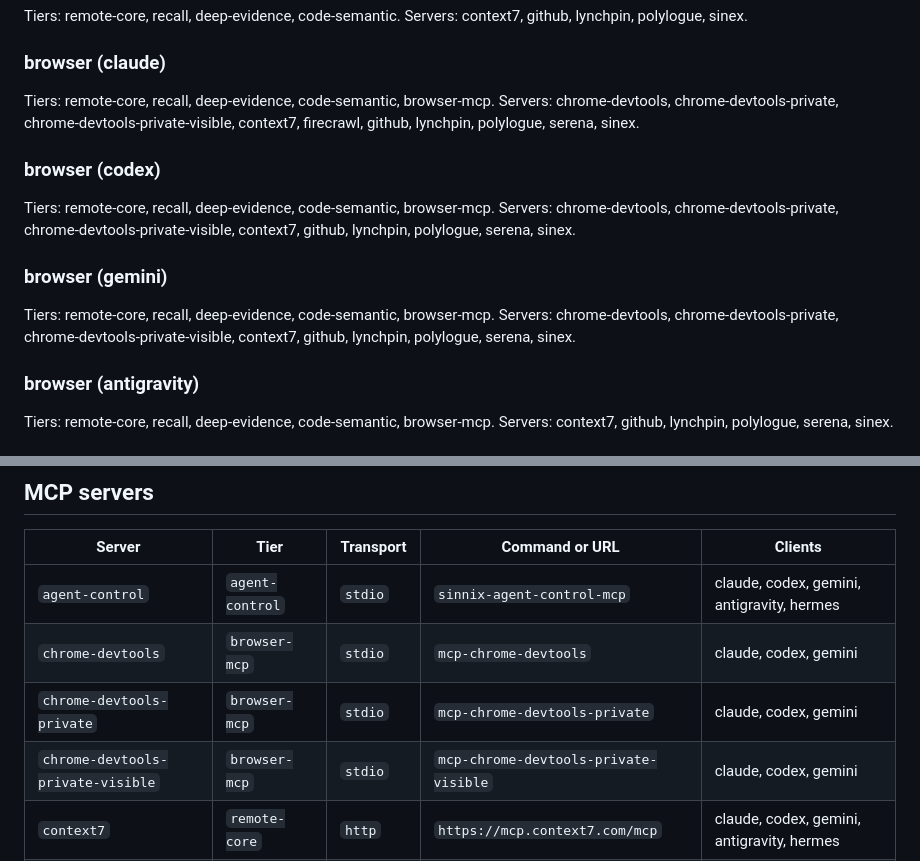
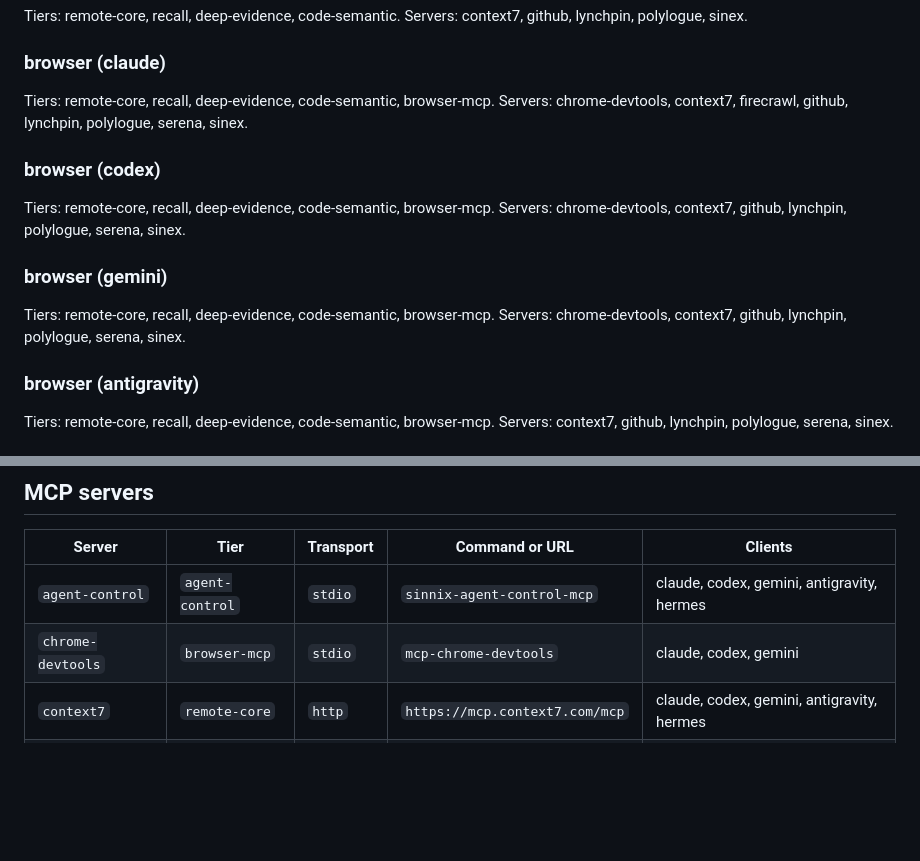
Before and after one commit to Sinity/sinnix, a Markdown page: docs/agent-environment.md, 2 parts joined by grey strips. Drawn GitHub-style; blank space fills up the shorter version.

Commit message:
docs(agents): drop the deleted private browser MCP servers
They are gone from the registry as of 3bb9352b. This file says it is
generated by sinnix-agent-environment-doc, but nothing in the repo wires
that generator to the real registry -- the only check builds it against a
fixture -- so it is regenerated by hand or not at all, which is how it
came to describe two servers that no longer exist.

```diff
--- a/docs/agent-environment.md
+++ b/docs/agent-environment.md
@@ -82,17 +82,17 @@ Servers: context7, github, lynchpin, polylogue, sinex.
 ### browser (claude)
 
 Tiers: remote-core, recall, deep-evidence, code-semantic, browser-mcp.
-Servers: chrome-devtools, chrome-devtools-private, chrome-devtools-private-visible, context7, firecrawl, github, lynchpin, polylogue, serena, sinex.
+Servers: chrome-devtools, context7, firecrawl, github, lynchpin, polylogue, serena, sinex.
 
 ### browser (codex)
 
 Tiers: remote-core, recall, deep-evidence, code-semantic, browser-mcp.
-Servers: chrome-devtools, chrome-devtools-private, chrome-devtools-private-visible, context7, github, lynchpin, polylogue, serena, sinex.
+Servers: chrome-devtools, context7, github, lynchpin, polylogue, serena, sinex.
 
 ### browser (gemini)
 
 Tiers: remote-core, recall, deep-evidence, code-semantic, browser-mcp.
-Servers: chrome-devtools, chrome-devtools-private, chrome-devtools-private-visible, context7, github, lynchpin, polylogue, serena, sinex.
+Servers: chrome-devtools, context7, github, lynchpin, polylogue, serena, sinex.
 
 ### browser (antigravity)
 
@@ -160,8 +160,6 @@ Servers: agent-control, context7, github, polylogue, sinex.
 | --------------------------------- | --------------- | --------- | ------------------------------------- | ------------------------------------------ |
 | `agent-control`                   | `agent-control` | `stdio`   | `sinnix-agent-control-mcp`            | claude, codex, gemini, antigravity, hermes |
 | `chrome-devtools`                 | `browser-mcp`   | `stdio`   | `mcp-chrome-devtools`                 | claude, codex, gemini                      |
-| `chrome-devtools-private`         | `browser-mcp`   | `stdio`   | `mcp-chrome-devtools-private`         | claude, codex, gemini                      |
-| `chrome-devtools-private-visible` | `browser-mcp`   | `stdio`   | `mcp-chrome-devtools-private-visible` | claude, codex, gemini                      |
 | `context7`                        | `remote-core`   | `http`    | `https://mcp.context7.com/mcp`        | claude, codex, gemini, antigravity, hermes |
 | `firecrawl`                       | `browser-mcp`   | `stdio`   | `mcp-firecrawl`                       | claude, hermes                             |
 | `github`                          | `remote-core`   | `stdio`   | `npx`                                 | claude, codex, gemini, antigravity, hermes |
```
